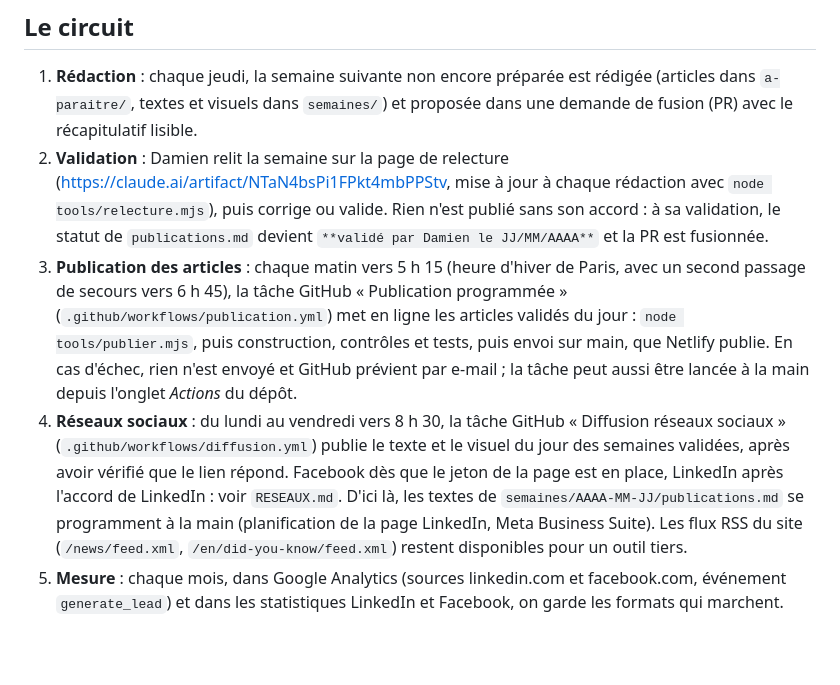
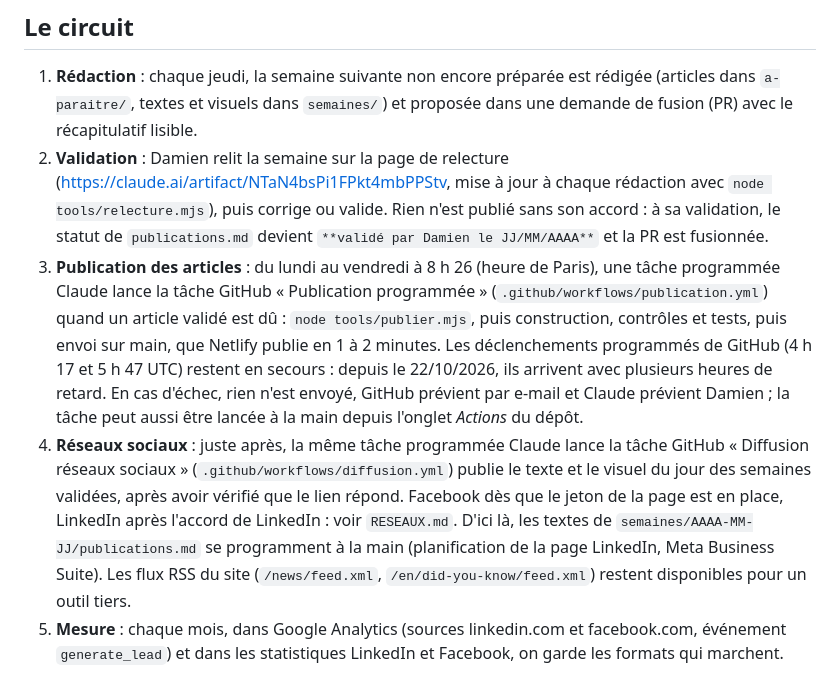
Before and after one commit to AlCorey62/GitHub, a Markdown page: editorial/README.md, the part around the change. Rendered like a GitHub page; blank space fills up the shorter version.

Commit message:
Programme éditorial : publication lancée chaque matin par une tâche programmée Claude
Les déclenchements programmés de GitHub arrivent avec plusieurs heures de retard depuis le
22/10/2026 (publication vers 11 h, diffusion vers 14 h-16 h à Paris). À la demande de Damien,
une tâche Claude lance du lundi au vendredi à 8 h 26 la publication du site puis la diffusion
Facebook ; les déclenchements GitHub restent en secours, sans doublon grâce au journal.

Co-Authored-By: Claude Opus 5.5 <noreply@anthropic.com>
Claude-Session: https://claude.ai/code/session_01KYAdwUkupg8RtwwquDNbke

```diff
--- a/editorial/README.md
+++ b/editorial/README.md
@@ -32,8 +32,8 @@ editorial/
 
 1. **Rédaction** : chaque jeudi, la semaine suivante non encore préparée est rédigée (articles dans `a-paraitre/`, textes et visuels dans `semaines/`) et proposée dans une demande de fusion (PR) avec le récapitulatif lisible.
 2. **Validation** : Damien relit la semaine sur la page de relecture (https://claude.ai/artifact/NTaN4bsPi1FPkt4mbPPStv, mise à jour à chaque rédaction avec `node tools/relecture.mjs`), puis corrige ou valide. Rien n'est publié sans son accord : à sa validation, le statut de `publications.md` devient `**validé par Damien le JJ/MM/AAAA**` et la PR est fusionnée.
-3. **Publication des articles** : chaque matin vers 5 h 15 (heure d'hiver de Paris, avec un second passage de secours vers 6 h 45), la tâche GitHub « Publication programmée » (`.github/workflows/publication.yml`) met en ligne les articles validés du jour : `node tools/publier.mjs`, puis construction, contrôles et tests, puis envoi sur main, que Netlify publie. En cas d'échec, rien n'est envoyé et GitHub prévient par e-mail ; la tâche peut aussi être lancée à la main depuis l'onglet *Actions* du dépôt.
-4. **Réseaux sociaux** : du lundi au vendredi vers 8 h 30, la tâche GitHub « Diffusion réseaux sociaux » (`.github/workflows/diffusion.yml`) publie le texte et le visuel du jour des semaines validées, après avoir vérifié que le lien répond. Facebook dès que le jeton de la page est en place, LinkedIn après l'accord de LinkedIn : voir `RESEAUX.md`. D'ici là, les textes de `semaines/AAAA-MM-JJ/publications.md` se programment à la main (planification de la page LinkedIn, Meta Business Suite). Les flux RSS du site (`/news/feed.xml`, `/en/did-you-know/feed.xml`) restent disponibles pour un outil tiers.
+3. **Publication des articles** : du lundi au vendredi à 8 h 26 (heure de Paris), une tâche programmée Claude lance la tâche GitHub « Publication programmée » (`.github/workflows/publication.yml`) quand un article validé est dû : `node tools/publier.mjs`, puis construction, contrôles et tests, puis envoi sur main, que Netlify publie en 1 à 2 minutes. Les déclenchements programmés de GitHub (4 h 17 et 5 h 47 UTC) restent en secours : depuis le 22/10/2026, ils arrivent avec plusieurs heures de retard. En cas d'échec, rien n'est envoyé, GitHub prévient par e-mail et Claude prévient Damien ; la tâche peut aussi être lancée à la main depuis l'onglet *Actions* du dépôt.
+4. **Réseaux sociaux** : juste après, la même tâche programmée Claude lance la tâche GitHub « Diffusion réseaux sociaux » (`.github/workflows/diffusion.yml`) publie le texte et le visuel du jour des semaines validées, après avoir vérifié que le lien répond. Facebook dès que le jeton de la page est en place, LinkedIn après l'accord de LinkedIn : voir `RESEAUX.md`. D'ici là, les textes de `semaines/AAAA-MM-JJ/publications.md` se programment à la main (planification de la page LinkedIn, Meta Business Suite). Les flux RSS du site (`/news/feed.xml`, `/en/did-you-know/feed.xml`) restent disponibles pour un outil tiers.
 5. **Mesure** : chaque mois, dans Google Analytics (sources linkedin.com et facebook.com, événement `generate_lead`) et dans les statistiques LinkedIn et Facebook, on garde les formats qui marchent.
 
 ## Publier un article à la main
```
Also changed, not shown: editorial/RESEAUX.md (+2 -0 lines).
